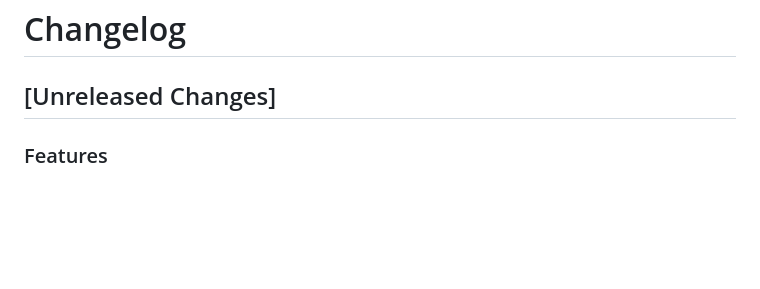
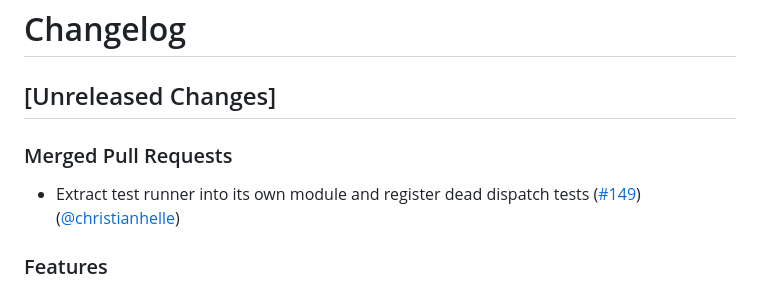
Before and after one commit to christianhelle/puny, a Markdown page: CHANGELOG.md, the part around the change. GitHub-like rendering; blank space fills up the shorter version.

Commit message:
Update changelog [skip ci]

```diff
--- a/CHANGELOG.md
+++ b/CHANGELOG.md
@@ -1,6 +1,9 @@
 # Changelog
 
 ## [Unreleased Changes]
+
+### Merged Pull Requests
+- Extract test runner into its own module and register dead dispatch tests ([#149](https://github.com/christianhelle/puny/pull/149)) ([@christianhelle](https://github.com/christianhelle/))
 
 ### Features
 - Refactor sessions and CLI command modules into smaller files ([#148](https://github.com/christianhelle/puny/pull/148)) ([@christianhelle](https://github.com/christianhelle/))
```
